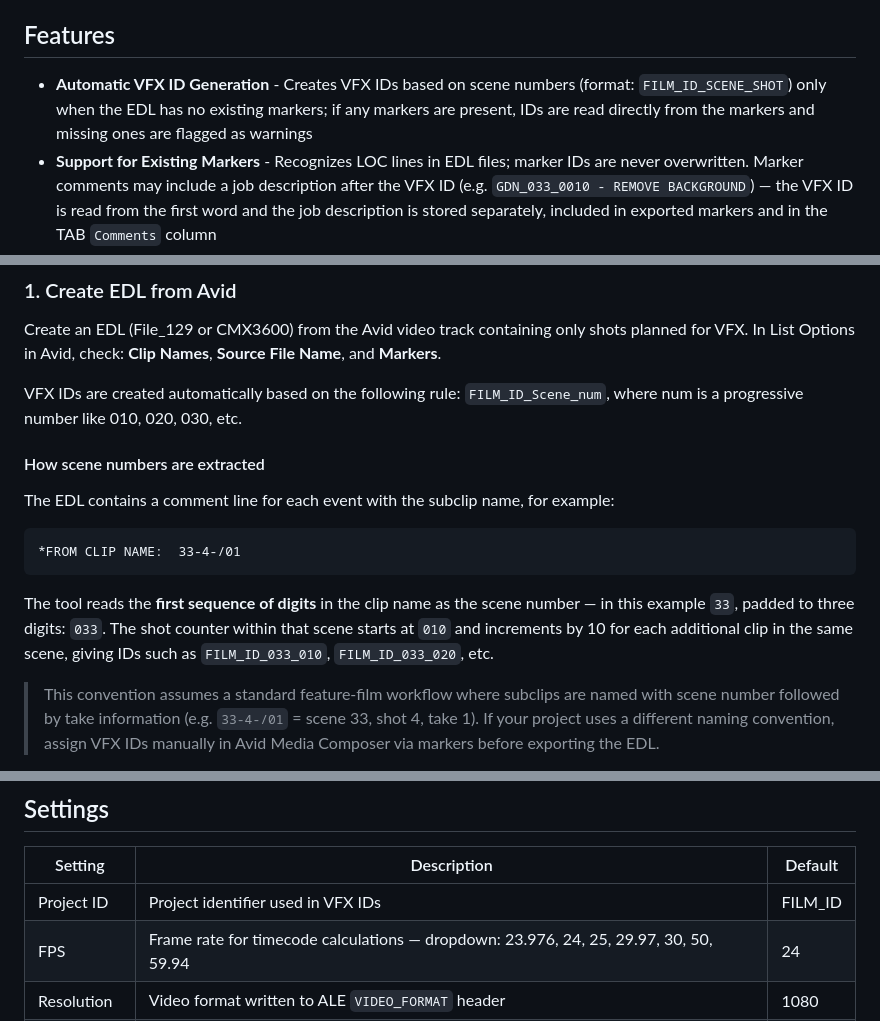
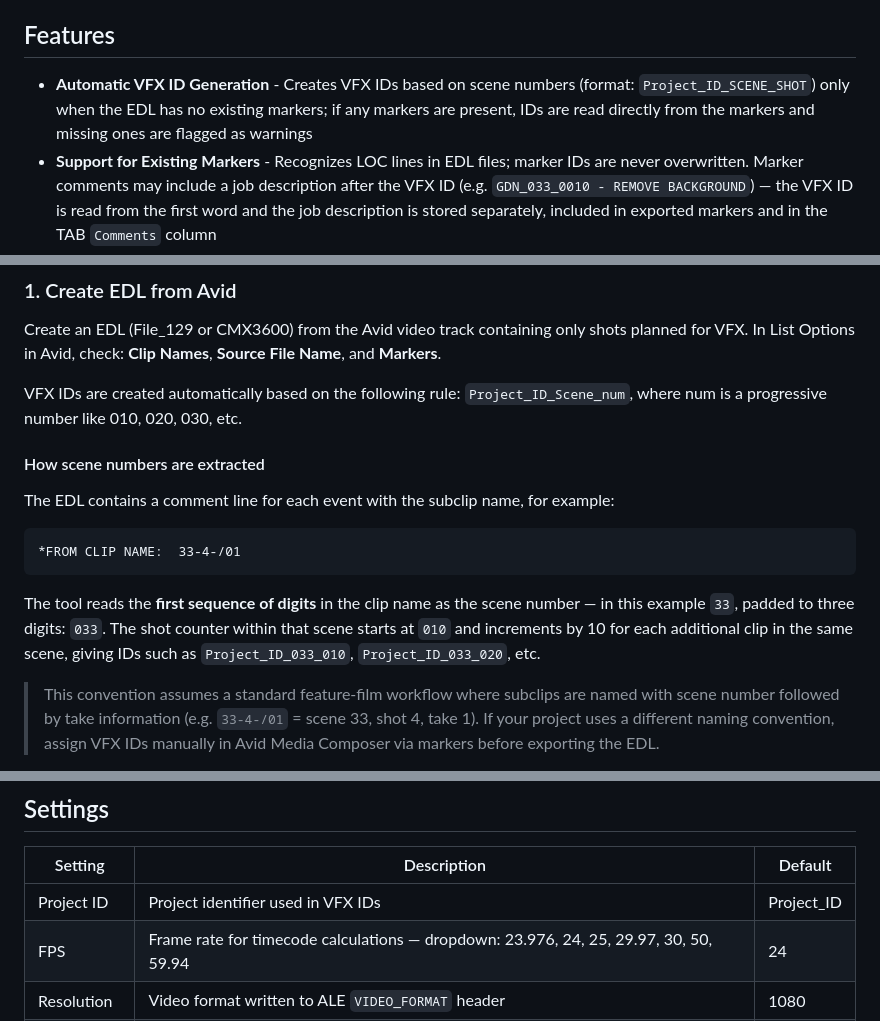
Before and after one commit to pnardese/web-vfx-turnover, a Markdown page: README.md, 3 parts joined by grey strips. Rendered like a GitHub page.

Commit message:
README: replace FILM_ID with Project_ID throughout
Co-Authored-By: Claude Sonnet 4.6 <noreply@anthropic.com>

````diff
--- a/README.md
+++ b/README.md
@@ -6,7 +6,7 @@ A web-based tool that streamlines VFX sequence preparation for post-production w
 
 ## Features
 
-- **Automatic VFX ID Generation** - Creates VFX IDs based on scene numbers (format: `FILM_ID_SCENE_SHOT`) only when the EDL has no existing markers; if any markers are present, IDs are read directly from the markers and missing ones are flagged as warnings
+- **Automatic VFX ID Generation** - Creates VFX IDs based on scene numbers (format: `Project_ID_SCENE_SHOT`) only when the EDL has no existing markers; if any markers are present, IDs are read directly from the markers and missing ones are flagged as warnings
 - **Support for Existing Markers** - Recognizes LOC lines in EDL files; marker IDs are never overwritten. Marker comments may include a job description after the VFX ID (e.g. `GDN_033_0010 - REMOVE BACKGROUND`) — the VFX ID is read from the first word and the job description is stored separately, included in exported markers and in the TAB `Comments` column
 - **Multiple Export Formats** - Markers, Subcaps, ALE, EDL, and spreadsheet formats
 - **Timecode Calculations** - Customizable FPS and handles
@@ -24,7 +24,7 @@ A web-based tool that streamlines VFX sequence preparation for post-production w
 
 Create an EDL (File_129 or CMX3600) from the Avid video track containing only shots planned for VFX. In List Options in Avid, check: **Clip Names**, **Source File Name**, and **Markers**.
 
-VFX IDs are created automatically based on the following rule: `FILM_ID_Scene_num`, where num is a progressive number like 010, 020, 030, etc.
+VFX IDs are created automatically based on the following rule: `Project_ID_Scene_num`, where num is a progressive number like 010, 020, 030, etc.
 
 #### How scene numbers are extracted
 
@@ -34,7 +34,7 @@ The EDL contains a comment line for each event with the subclip name, for exampl
 *FROM CLIP NAME:  33-4-/01
 ```
 
-The tool reads the **first sequence of digits** in the clip name as the scene number — in this example `33`, padded to three digits: `033`. The shot counter within that scene starts at `010` and increments by 10 for each additional clip in the same scene, giving IDs such as `FILM_ID_033_010`, `FILM_ID_033_020`, etc.
+The tool reads the **first sequence of digits** in the clip name as the scene number — in this example `33`, padded to three digits: `033`. The shot counter within that scene starts at `010` and increments by 10 for each additional clip in the same scene, giving IDs such as `Project_ID_033_010`, `Project_ID_033_020`, etc.
 
 > This convention assumes a standard feature-film workflow where subclips are named with scene number followed by take information (e.g. `33-4-/01` = scene 33, shot 4, take 1). If your project uses a different naming convention, assign VFX IDs manually in Avid Media Composer via markers before exporting the EDL.
 
@@ -103,7 +103,7 @@ Relink imported EDL to mov files like in Pulls EDL.
 
 | Setting | Description | Default |
 |---------|-------------|---------|
-| Project ID | Project identifier used in VFX IDs | FILM_ID |
+| Project ID | Project identifier used in VFX IDs | Project_ID |
 | FPS | Frame rate for timecode calculations — dropdown: 23.976, 24, 25, 29.97, 30, 50, 59.94 | 24 |
 | Resolution | Video format written to ALE `VIDEO_FORMAT` header | 1080 |
 | Pull Handles | Extra frames added to pulls | 10 |
````
